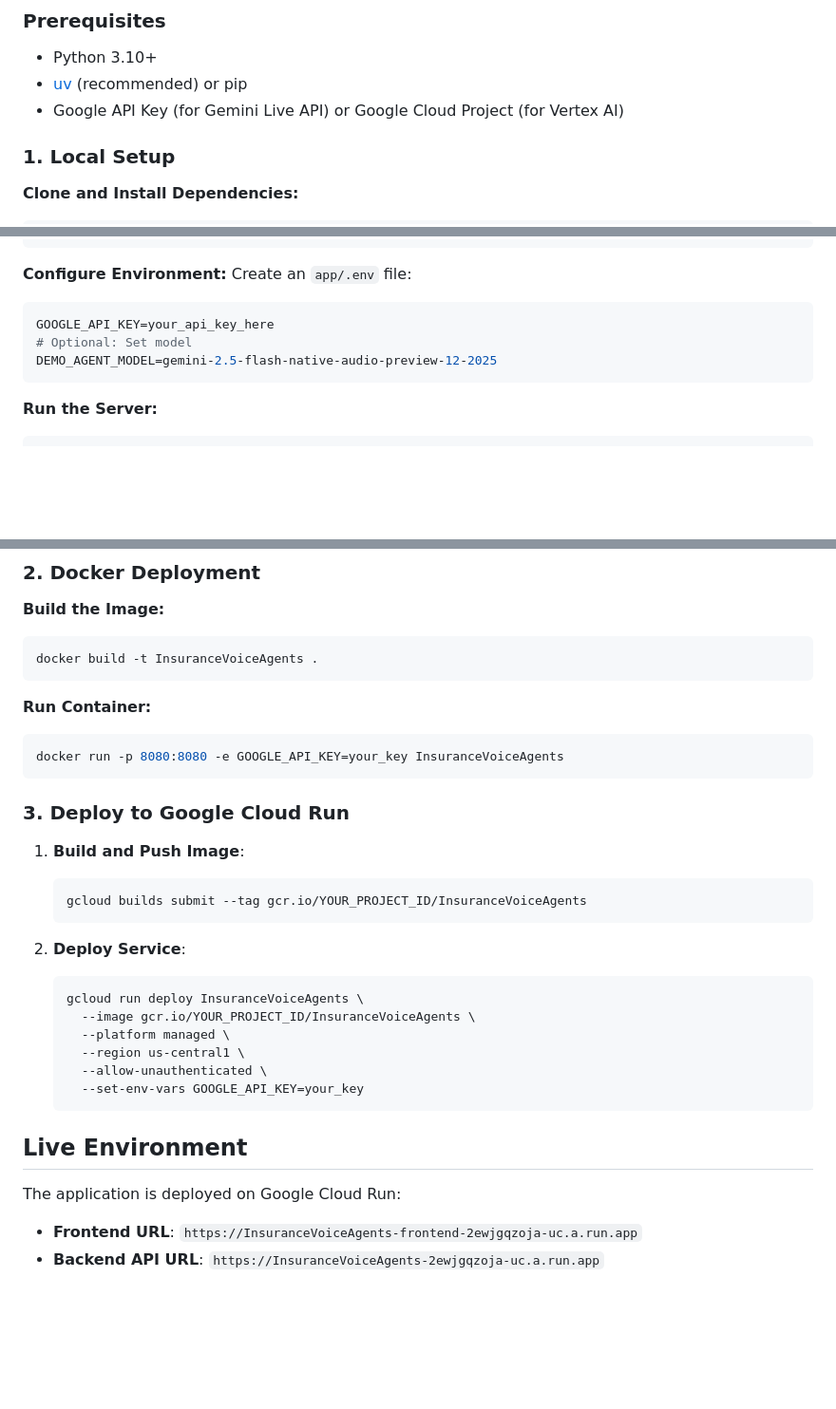
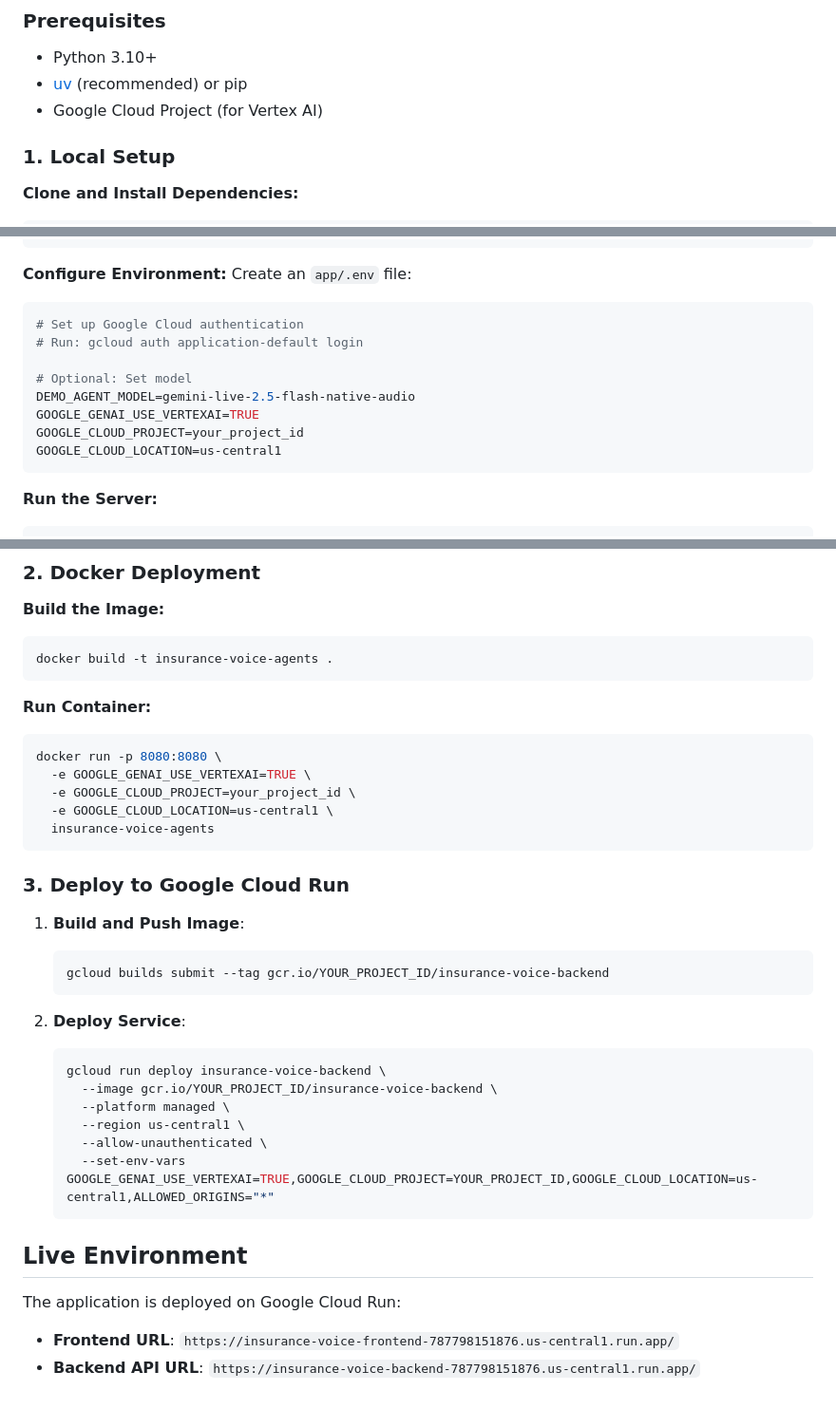
Before and after one commit to gauravcj-goog/InsuranceVoiceAgents, a Markdown page: README.md, 3 parts joined by grey strips. Shown at 95% size. Rendered like a GitHub page; blank space fills up the shorter version.

Commit message:
Rewrite README with Cloud project setup and new endpoints

````diff
--- a/README.md
+++ b/README.md
@@ -61,7 +61,7 @@ The system uses a hierarchical agent structure to manage conversation flow and e
 ### Prerequisites
 -   Python 3.10+
 -   [uv](https://docs.astral.sh/uv/) (recommended) or pip
--   Google API Key (for Gemini Live API) or Google Cloud Project (for Vertex AI)
+-   Google Cloud Project (for Vertex AI)
 
 ### 1. Local Setup
 
@@ -81,9 +81,14 @@ pip install -r requirements.txt # or install manually
 Create an `app/.env` file:
 
 ```bash
-GOOGLE_API_KEY=your_api_key_here
+# Set up Google Cloud authentication
+# Run: gcloud auth application-default login
+
 # Optional: Set model
-DEMO_AGENT_MODEL=gemini-2.5-flash-native-audio-preview-12-2025
+DEMO_AGENT_MODEL=gemini-live-2.5-flash-native-audio
+GOOGLE_GENAI_USE_VERTEXAI=TRUE
+GOOGLE_CLOUD_PROJECT=your_project_id
+GOOGLE_CLOUD_LOCATION=us-central1
 ```
 
 **Run the Server:**
@@ -102,33 +107,37 @@ Access the UI at `http://localhost:8000`.
 
 **Build the Image:**
 ```bash
-docker build -t InsuranceVoiceAgents .
+docker build -t insurance-voice-agents .
 ```
 
 **Run Container:**
 ```bash
-docker run -p 8080:8080 -e GOOGLE_API_KEY=your_key InsuranceVoiceAgents
+docker run -p 8080:8080 \
+  -e GOOGLE_GENAI_USE_VERTEXAI=TRUE \
+  -e GOOGLE_CLOUD_PROJECT=your_project_id \
+  -e GOOGLE_CLOUD_LOCATION=us-central1 \
+  insurance-voice-agents
 ```
 
 ### 3. Deploy to Google Cloud Run
 
 1.  **Build and Push Image**:
     ```bash
-    gcloud builds submit --tag gcr.io/YOUR_PROJECT_ID/InsuranceVoiceAgents
+    gcloud builds submit --tag gcr.io/YOUR_PROJECT_ID/insurance-voice-backend
     ```
 
 2.  **Deploy Service**:
     ```bash
-    gcloud run deploy InsuranceVoiceAgents \
-      --image gcr.io/YOUR_PROJECT_ID/InsuranceVoiceAgents \
+    gcloud run deploy insurance-voice-backend \
+      --image gcr.io/YOUR_PROJECT_ID/insurance-voice-backend \
       --platform managed \
       --region us-central1 \
       --allow-unauthenticated \
-      --set-env-vars GOOGLE_API_KEY=your_key
+      --set-env-vars GOOGLE_GENAI_USE_VERTEXAI=TRUE,GOOGLE_CLOUD_PROJECT=YOUR_PROJECT_ID,GOOGLE_CLOUD_LOCATION=us-central1,ALLOWED_ORIGINS="*"
     ```
 
 ## Live Environment
 
 The application is deployed on Google Cloud Run:
-- **Frontend URL**: `https://InsuranceVoiceAgents-frontend-2ewjgqzoja-uc.a.run.app`
-- **Backend API URL**: `https://InsuranceVoiceAgents-2ewjgqzoja-uc.a.run.app`
+- **Frontend URL**: `https://insurance-voice-frontend-787798151876.us-central1.run.app/`
+- **Backend API URL**: `https://insurance-voice-backend-787798151876.us-central1.run.app/`
````
